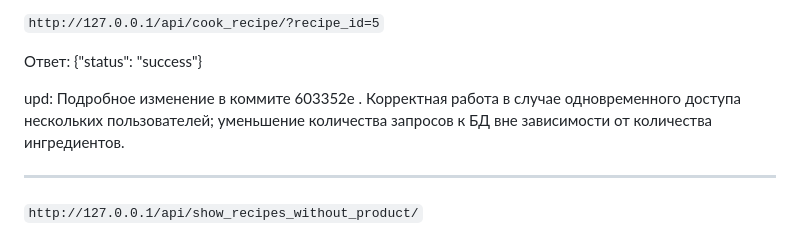
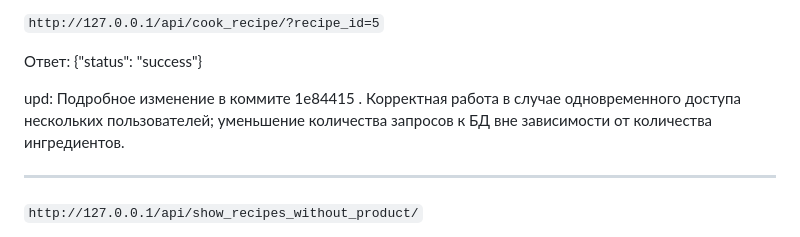
Before and after one commit to Faithdev21/cookbook, a Markdown page: README.md, the part around the change. Rendered like a GitHub page.

```diff
--- a/README.md
+++ b/README.md
@@ -85,7 +85,7 @@ GET - Увеличивает на единицу количество приго
 
 Ответ: {"status": "success"}
 
-upd: Подробное изменение в коммите 603352e . Корректная работа в случае одновременного доступа нескольких пользователей; уменьшение количества запросов к БД вне зависимости от количества ингредиентов.
+upd: Подробное изменение в коммите 1e84415 . Корректная работа в случае одновременного доступа нескольких пользователей; уменьшение количества запросов к БД вне зависимости от количества ингредиентов.
 
 ---
 
```
